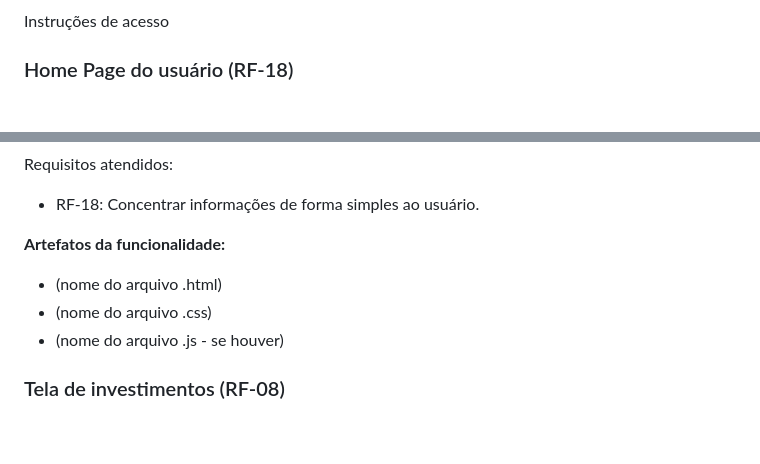
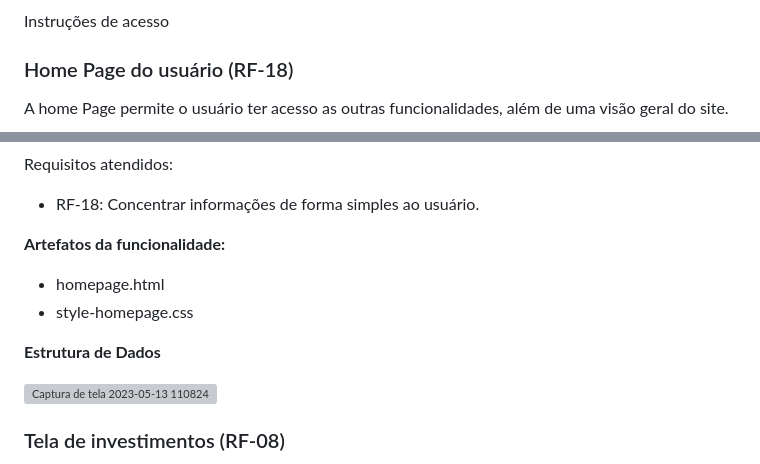
Before and after one commit to ICEI-PUC-Minas-PMV-ADS/pmv-ads-2023-1-e1-proj-web-t3-pmv-ads-2023-1-e1-proj-web-t3-g1, a Markdown page: docs/07-Programação de Funcionalidades.md, 2 parts joined by grey strips. Rendered like a GitHub page; blank space fills up the shorter version; grey boxes are pictures that could not be loaded.

```diff
--- a/docs/07-Programação de Funcionalidades.md
+++ b/docs/07-Programação de Funcionalidades.md
@@ -67,4 +67,5 @@ Instruções de acesso
 
 
 ### Home Page do usuário (RF-18)
+ A home Page permite o usuário ter acesso as outras funcionalidades, além de uma visão geral do site.
 
@@ -74,9 +77,12 @@ Requisitos atendidos:
 - RF-18: Concentrar informações de forma simples ao usuário.
 
 **Artefatos da funcionalidade:**
-- (nome do arquivo .html)
-- (nome do arquivo .css)
-- (nome do arquivo .js - se houver)
+- homepage.html
+- style-homepage.css
+
+**Estrutura de Dados**
+
+![Captura de tela 2023-05-13 110824](https://github.com/ICEI-PUC-Minas-PMV-ADS/pmv-ads-2023-1-e1-proj-web-t3-pmv-ads-2023-1-e1-proj-web-t3-g1/assets/131923836/08a2e012-ee39-475c-b073-24ab4965218d)
 
 
 ### Tela de investimentos (RF-08)
```
Also changed, not shown: other parts of docs/07-Programação de Funcionalidades.md (+3 -1 lines).
